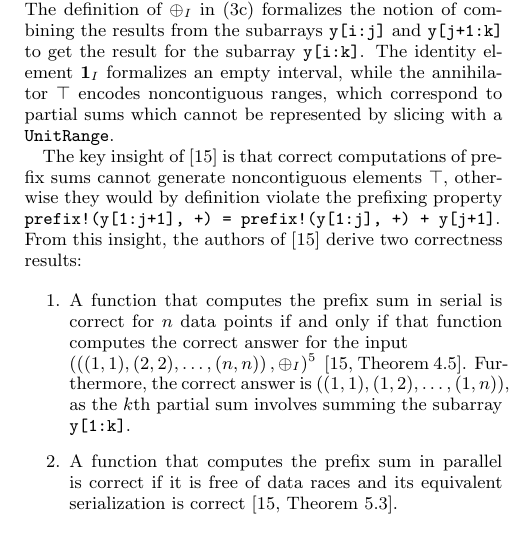
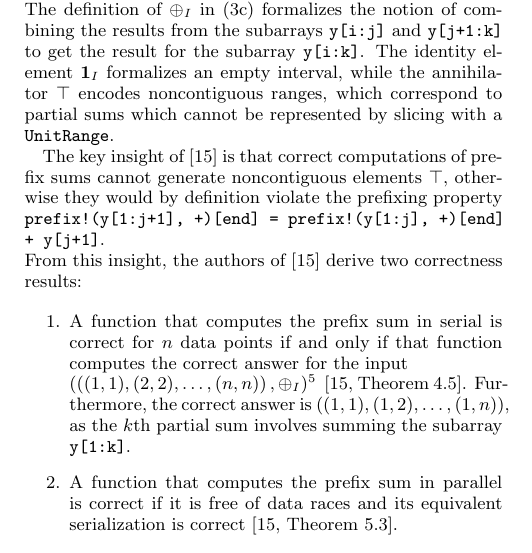
Before and after one commit to jiahao/parallel-prefix, a LaTeX paper (main.tex): part of one column of page 6 of 10, cut so that both start at the same text. Compiled offline with XeLaTeX.

Commit message:
Fix prefixing property typo (HT @goretkin)

```diff
--- a/main.tex
+++ b/main.tex
@@ -691,8 +691,8 @@ which correspond to partial sums which cannot be represented by slicing with a
 
 The key insight of \cite{Chong2014} is that correct computations of prefix sums
 cannot generate noncontiguous elements $\top$, otherwise they would by
-definition violate the prefixing property \code{prefix!(y[1:j+1], +) =
-prefix!(y[1:j], +) + y[j+1]}.\\
+definition violate the prefixing property \code{prefix!(y[1:j+1], +)[end] =
+prefix!(y[1:j], +)[end] + y[j+1]}.\\
 From this insight, the authors of \cite{Chong2014} derive two correctness
 results:
 
```
